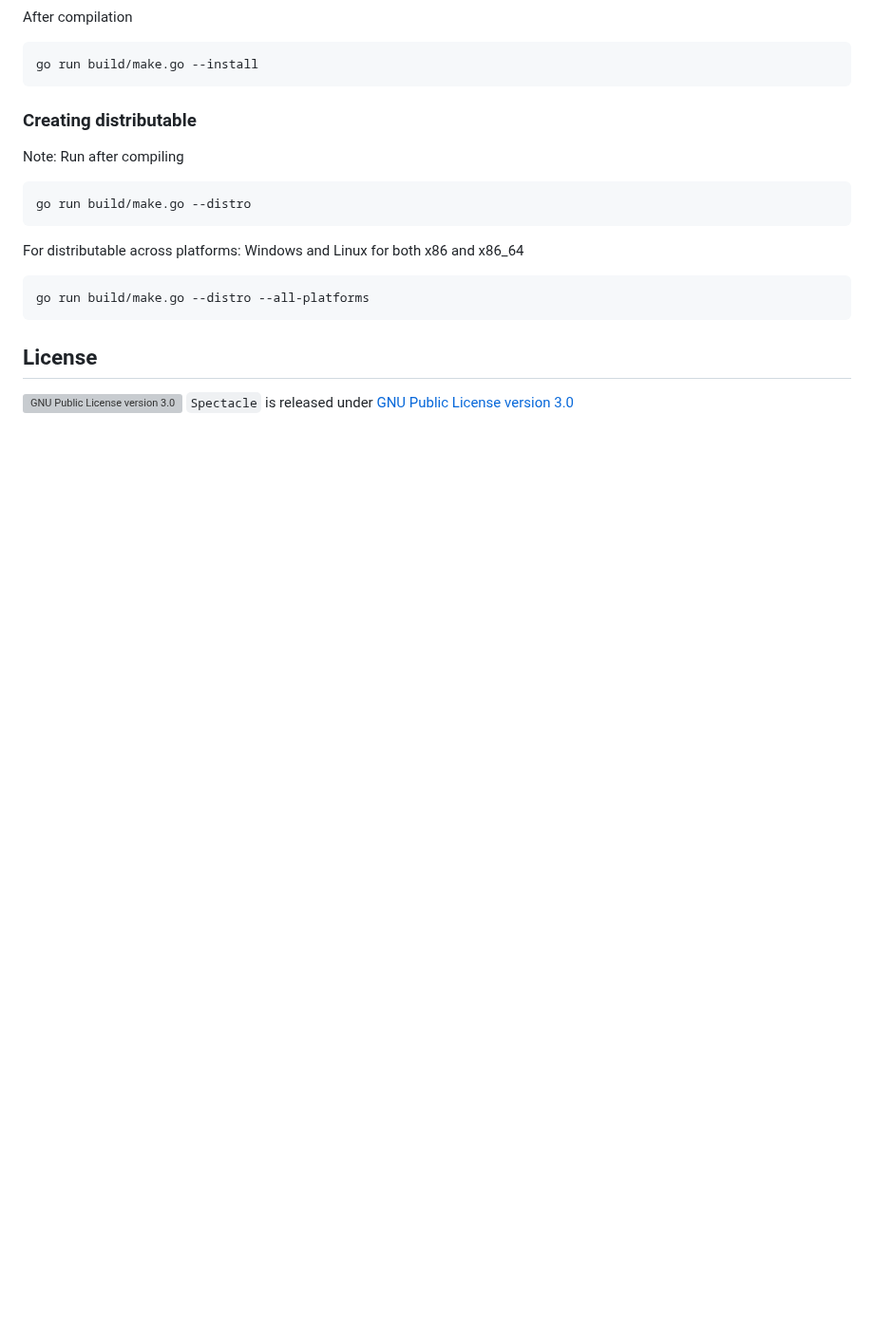
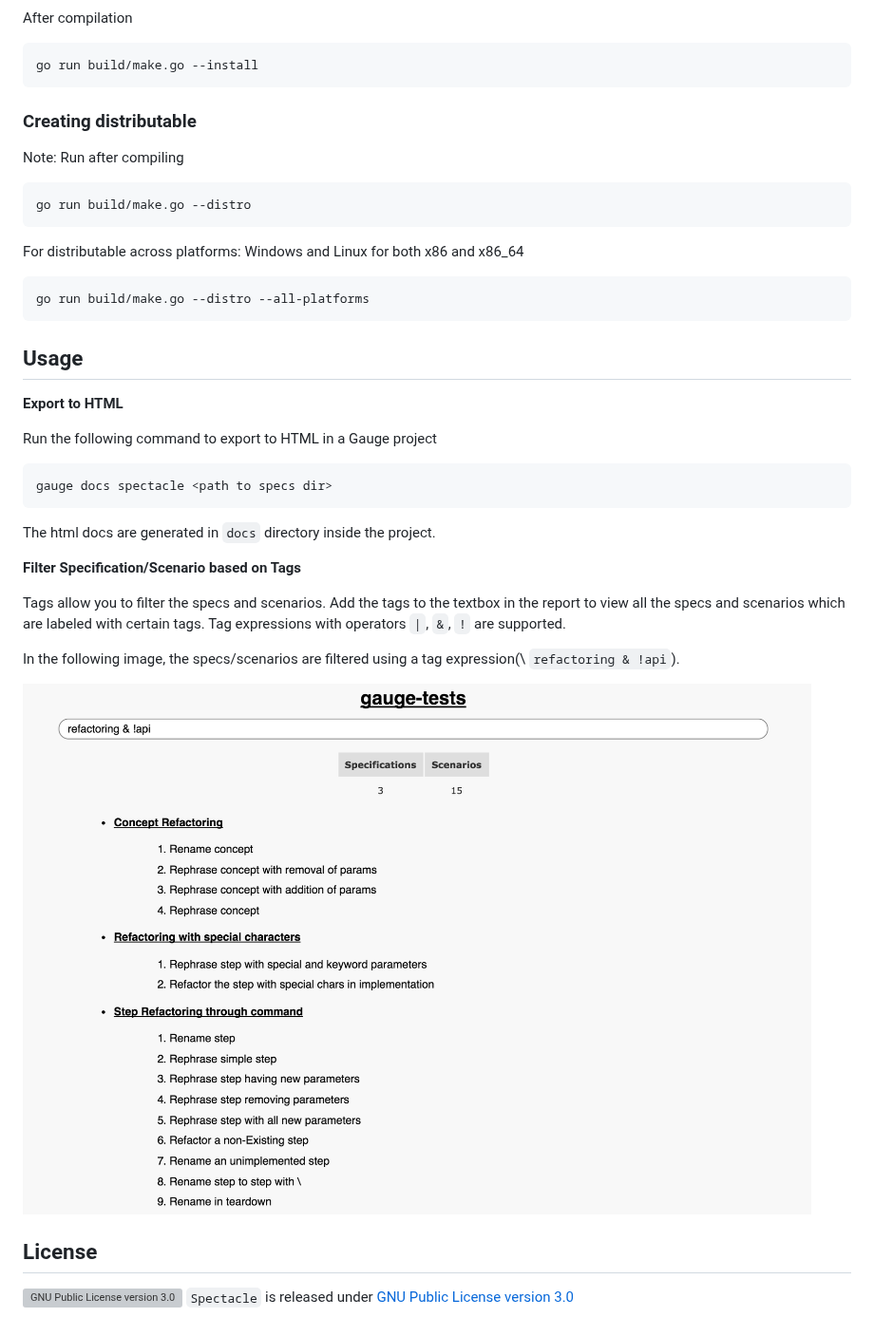
Before and after one commit to getgauge/spectacle, a Markdown page: README.md, the part around one of its changes. Shown at 95% size. Drawn GitHub-style; pictures changed too: images/filter_tags.png (added); blank space fills up the shorter version; grey boxes are pictures that could not be loaded.

````diff
--- a/README.md
+++ b/README.md
@@ -59,6 +71,33 @@ For distributable across platforms: Windows and Linux for both x86 and x86_64
 ```
 go run build/make.go --distro --all-platforms
 ```
+
+Usage
+-----
+
+**Export to HTML**
+
+Run the following command to export to HTML in a Gauge project
+
+```
+gauge docs spectacle <path to specs dir>
+```
+
+The html docs are generated in `docs` directory inside the project.
+
+**Filter Specification/Scenario based on Tags**
+
+Tags allow you to filter the specs and scenarios. Add the tags to the
+textbox in the report to view all the specs and scenarios which are
+labeled with certain tags. Tag expressions with operators ``|``, ``&``,
+``!`` are supported.
+
+In the following image, the specs/scenarios are filtered using a tag expression(\ ``refactoring & !api``).
+
+<img src="https://github.com/getgauge/spectacle/raw/master/images/filter_tags.png" alt="filter" style="width: 600px;"/>
+
+
+
 License
 -------
 
````
Also changed, not shown: other parts of README.md (+24 -12 lines), images/spectacle.png (added).
